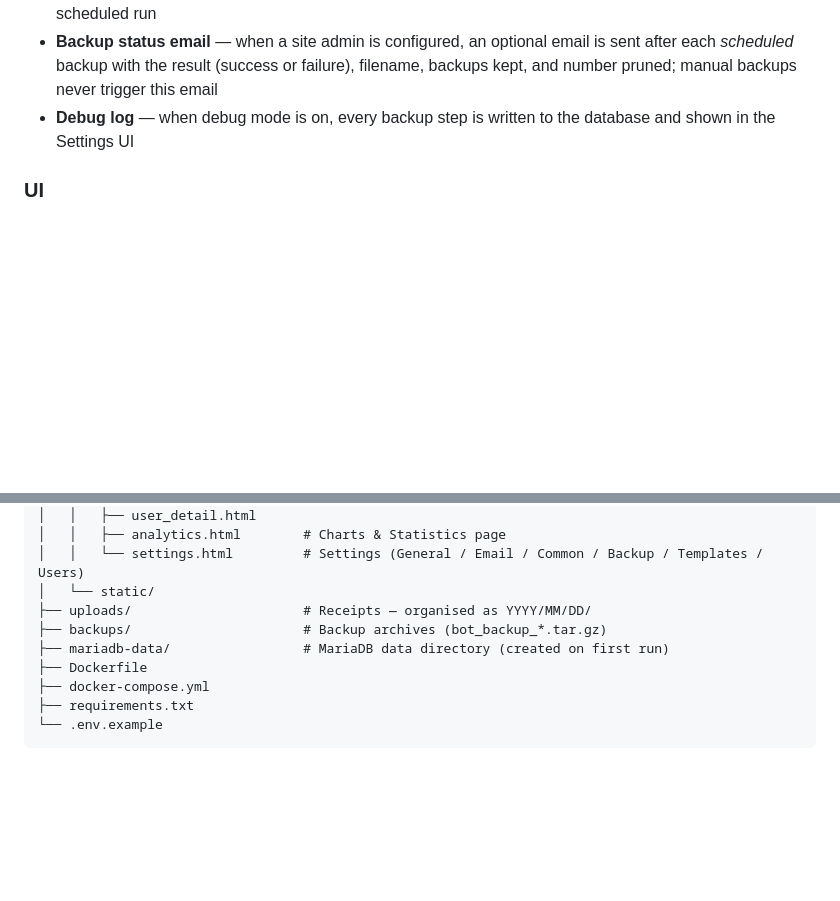
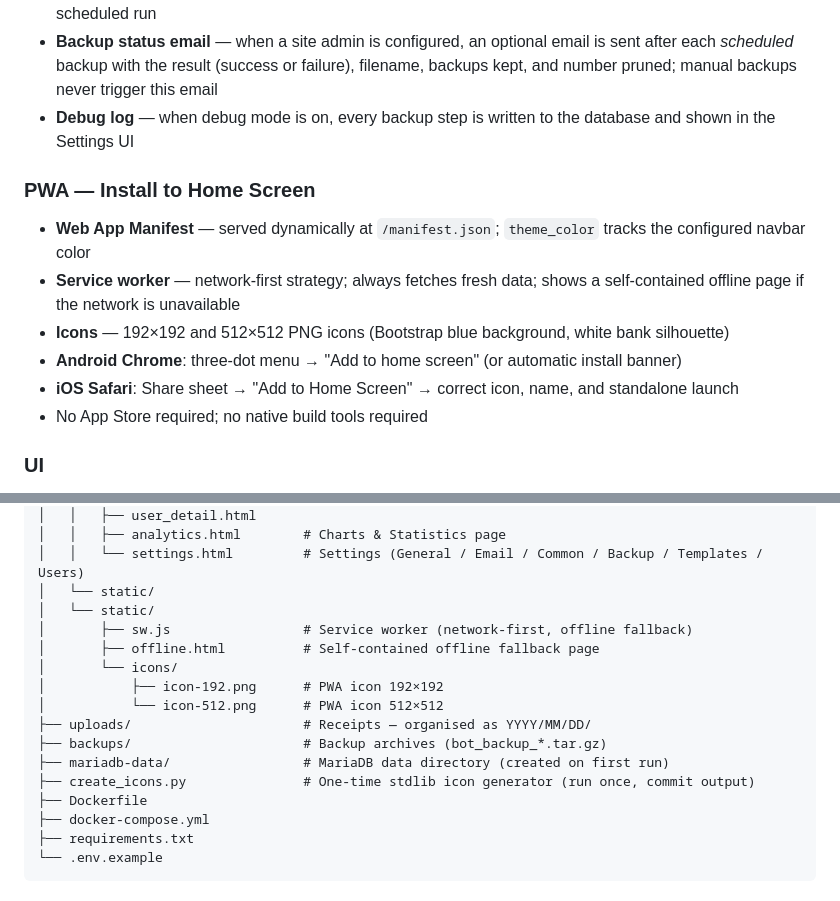
Before and after one commit to phoen-ix/bank-of-tina, a Markdown page: README.md, 2 parts joined by grey strips. Drawn GitHub-style; blank space fills up the shorter version.

```diff
--- a/README.md
+++ b/README.md
@@ -57,6 +57,14 @@ A self-hosted web application for tracking shared expenses and balances within a
 - **Auto-prune** — configure how many backups to keep; older ones are deleted automatically after each scheduled run
 - **Backup status email** — when a site admin is configured, an optional email is sent after each *scheduled* backup with the result (success or failure), filename, backups kept, and number pruned; manual backups never trigger this email
 - **Debug log** — when debug mode is on, every backup step is written to the database and shown in the Settings UI
+
+### PWA — Install to Home Screen
+- **Web App Manifest** — served dynamically at `/manifest.json`; `theme_color` tracks the configured navbar color
+- **Service worker** — network-first strategy; always fetches fresh data; shows a self-contained offline page if the network is unavailable
+- **Icons** — 192×192 and 512×512 PNG icons (Bootstrap blue background, white bank silhouette)
+- **Android Chrome**: three-dot menu → "Add to home screen" (or automatic install banner)
+- **iOS Safari**: Share sheet → "Add to Home Screen" → correct icon, name, and standalone launch
+- No App Store required; no native build tools required
 
 ### UI
 - Flash notifications (success/error banners) auto-dismiss after 4 seconds; can still be closed manually at any time
@@ -221,9 +229,16 @@ bank-of-tina/
 │   │   ├── analytics.html        # Charts & Statistics page
 │   │   └── settings.html         # Settings (General / Email / Common / Backup / Templates / Users)
 │   └── static/
+│   └── static/
+│       ├── sw.js                 # Service worker (network-first, offline fallback)
+│       ├── offline.html          # Self-contained offline fallback page
+│       └── icons/
+│           ├── icon-192.png      # PWA icon 192×192
+│           └── icon-512.png      # PWA icon 512×512
 ├── uploads/                      # Receipts — organised as YYYY/MM/DD/
 ├── backups/                      # Backup archives (bot_backup_*.tar.gz)
 ├── mariadb-data/                 # MariaDB data directory (created on first run)
+├── create_icons.py               # One-time stdlib icon generator (run once, commit output)
 ├── Dockerfile
 ├── docker-compose.yml
 ├── requirements.txt
```
Also changed, not shown: HANDOVER.md (+43 -10 lines).
